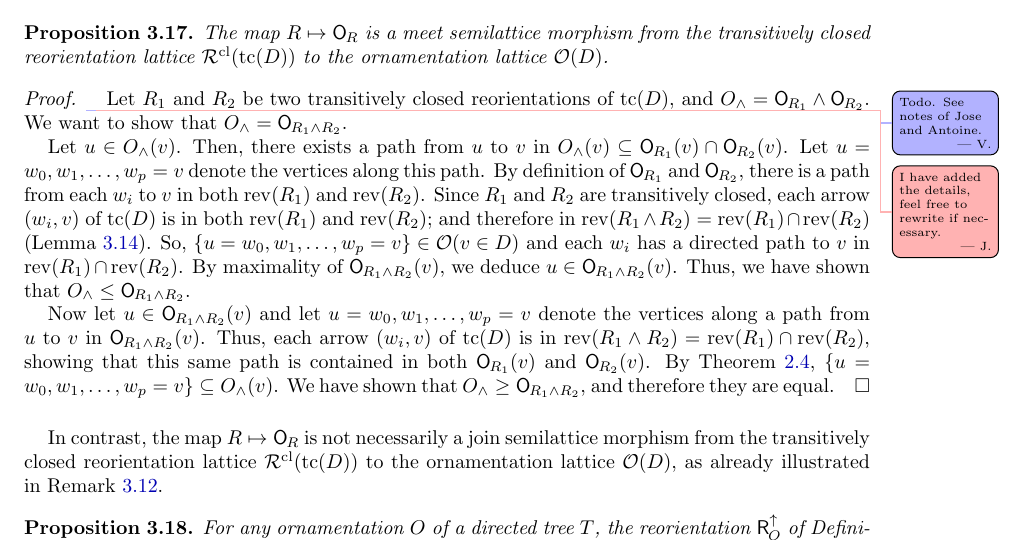
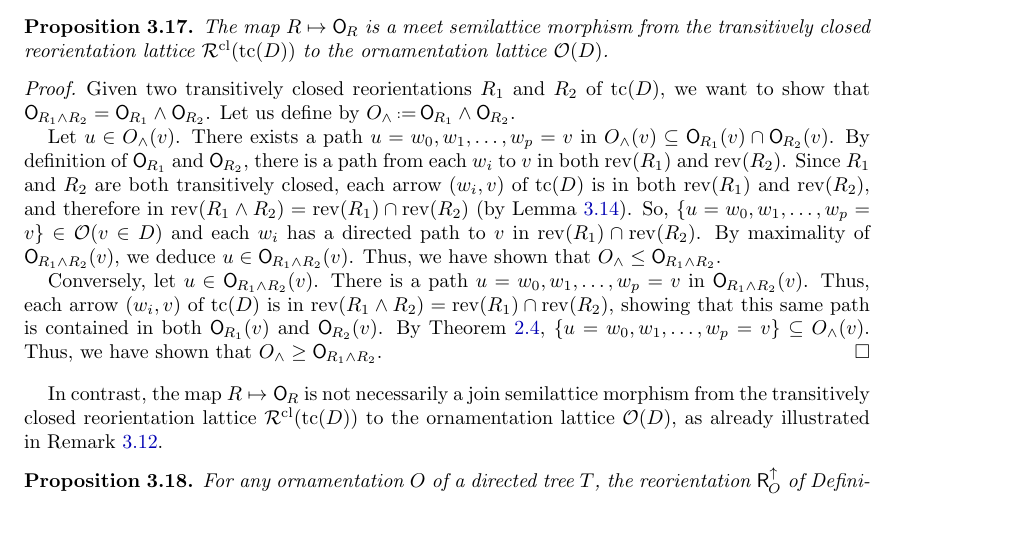
Before and after one commit to vpilaud/ornamentationLattices, a LaTeX paper (draft/intreevalLattices.tex): part of page 7 of 17, cut so that both start at the same text, the shorter picture padded with empty space. Compiled offline with pdfLaTeX.

Commit message:
minor changes

```diff
--- a/draft/intreevalLattices.tex
+++ b/draft/intreevalLattices.tex
@@ -638,27 +638,24 @@ The map~$R \mapsto \orn{R}$ is a meet semilattice morphism from the transitively
 \end{proposition}
 
 \begin{proof}
-\vincent{Todo. See notes of Jose and Antoine.}
-\jose{I have added the details, feel free to rewrite if necessary.}
-Let $R_1$ and $R_2$ be two transitively closed reorientations of $\tc(D)$, and $O_\meet = \orn{R_1} \meet \orn{R_2}$.
-We want to show that $O_\meet = \orn{R_1 \meet R_2}$.
+Given two transitively closed reorientations~$R_1$ and~$R_2$ of $\tc(D)$, we want to show that $\orn{R_1 \meet R_2} = \orn{R_1} \meet \orn{R_2}$.
+Let us define by~$O_\meet \eqdef \orn{R_1} \meet \orn{R_2}$.
 
 Let $u \in O_\meet(v)$.
-Then, there exists a path from $u$ to $v$ in $O_\meet(v) \subseteq \orn{R_1}(v) \cap \orn{R_2}(v)$.
-Let~$u = w_0, w_1, \dots, w_p = v$ denote the vertices along this path.
+There exists a path~$u = w_0, w_1, \dots, w_p = v$ in $O_\meet(v) \subseteq \orn{R_1}(v) \cap \orn{R_2}(v)$.
 By definition of $\orn{R_1}$ and $\orn{R_2}$, there is a path from each $w_i$ to $v$ in both $\rev(R_1)$ and $\rev(R_2)$.
-Since $R_1$ and $R_2$ are transitively closed, each arrow $(w_i,v)$ of $\tc(D)$ is in both $\rev(R_1)$ and $\rev(R_2)$;
-and therefore in $\rev(R_1 \meet R_2) = \rev(R_1) \cap \rev(R_2)$ (\cref{lem:rcl-subsemilattice}).
+Since~$R_1$ and~$R_2$ are both transitively closed, each arrow $(w_i,v)$ of $\tc(D)$ is in both~$\rev(R_1)$ and~$\rev(R_2)$,
+and therefore in $\rev(R_1 \meet R_2) = \rev(R_1) \cap \rev(R_2)$ (by \cref{lem:rcl-subsemilattice}).
 So, $\{u = w_0, w_1, \dots, w_p = v\} \in \Orn(v \in D)$ and each $w_i$ has a directed path to $v$ in $\rev(R_1) \cap \rev(R_2)$.
 By maximality of $\orn{R_1 \meet R_2}(v)$, we deduce $u \in \orn{R_1 \meet R_2}(v)$.
 Thus, we have shown that $O_\meet \leq \orn{R_1 \meet R_2}$.
 
-Now let $u \in \orn{R_1 \meet R_2}(v)$ and
-let $u = w_0, w_1, \dots, w_p = v$ denote the vertices along a path from $u$ to $v$ in $\orn{R_1 \meet R_2}(v)$.
+Conversely, let $u \in \orn{R_1 \meet R_2}(v)$.
+There is a path $u = w_0, w_1, \dots, w_p = v$ in $\orn{R_1 \meet R_2}(v)$.
 Thus, each arrow $(w_i,v)$ of $\tc(D)$ is in $\rev(R_1 \meet R_2) = \rev(R_1) \cap \rev(R_2)$,
 showing that this same path is contained in both $\orn{R_1}(v)$ and $\orn{R_2}(v)$.
 By \cref{thm:Orn-meet_and_join}, $\{u = w_0, w_1, \dots, w_p = v\} \subseteq O_\meet(v)$.
-We have shown that $O_\meet \geq \orn{R_1 \meet R_2}$, and therefore they are equal.
+Thus, we have shown that $O_\meet \geq \orn{R_1 \meet R_2}$.
 \end{proof}
 
 In contrast, the map~$R \mapsto \orn{R}$ is not necessarily a join semilattice morphism from the transitively closed reorientation lattice~$\Rcl(\tc(D))$ to the ornamentation lattice~$\Orn(D)$, as already illustrated in \cref{rem:Reori2OrnSemilatticeMap}.
```
